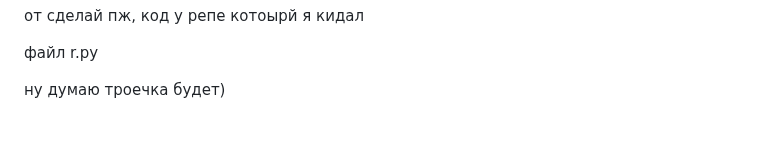
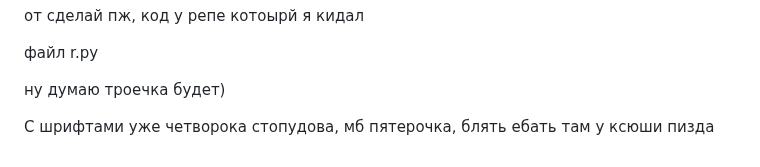
Before and after one commit to Kepupa/moodle-backend, a Markdown page: README.md, the part around the change. GitHub-like rendering; blank space fills up the shorter version.

```diff
--- a/README.md
+++ b/README.md
@@ -499,3 +499,5 @@ CONTEXT: COPY product_workshops, line 2, column time_todo: "2.0"
 
 
 ну думаю троечка будет)
+
+С шрифтами уже четворока стопудова, мб пятерочка, блять ебать там у ксюши пизда
```
